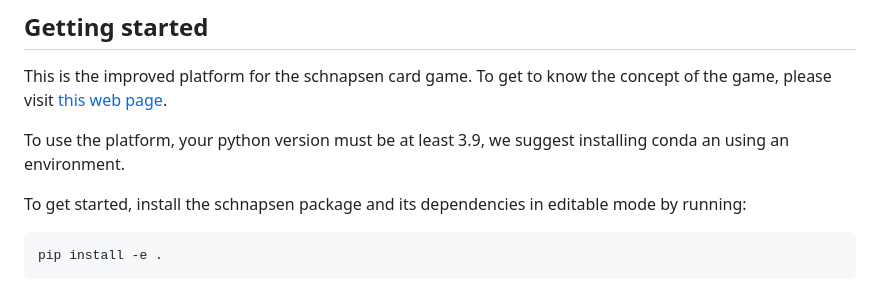
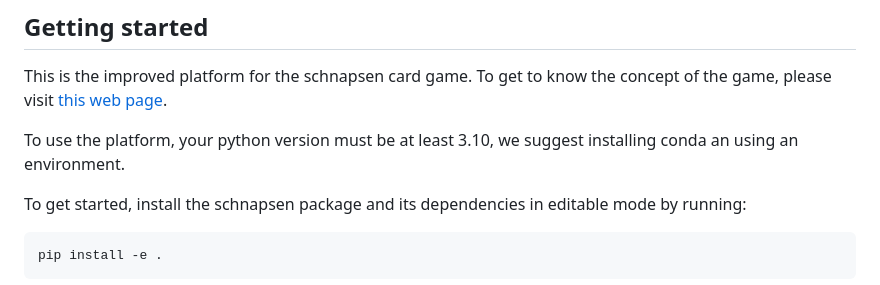
Before and after one commit to intelligent-systems-course/schnapsen, a Markdown page: README.md, the part around the change. Drawn GitHub-style.

```diff
--- a/README.md
+++ b/README.md
@@ -6,7 +6,7 @@ This is the improved platform for the schnapsen card game. To get to know the co
 [this web page](https://www.pagat.com/marriage/schnaps.html).
 
 
-To use the platform, your python version must be at least 3.9, we suggest installing conda an using an environment.
+To use the platform, your python version must be at least 3.10, we suggest installing conda an using an environment.
 
 To get started, install the schnapsen package and its dependencies in editable mode by running:
 
```
